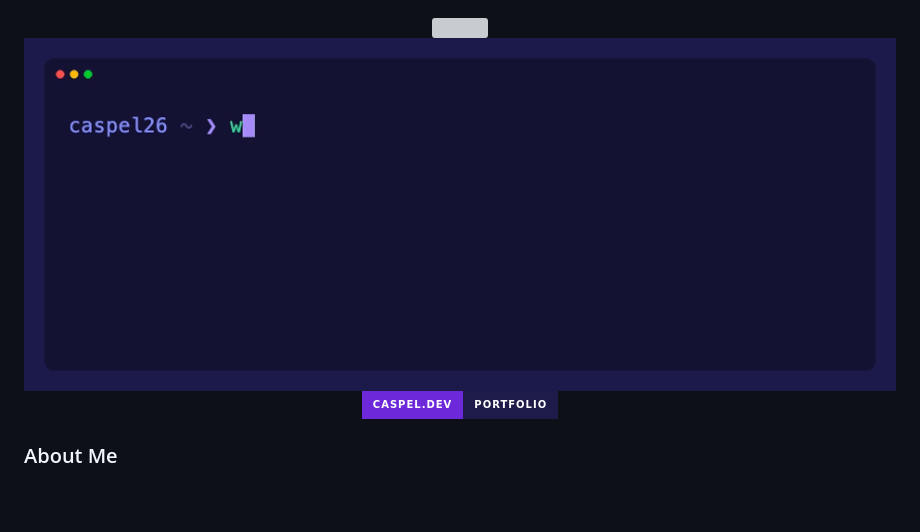
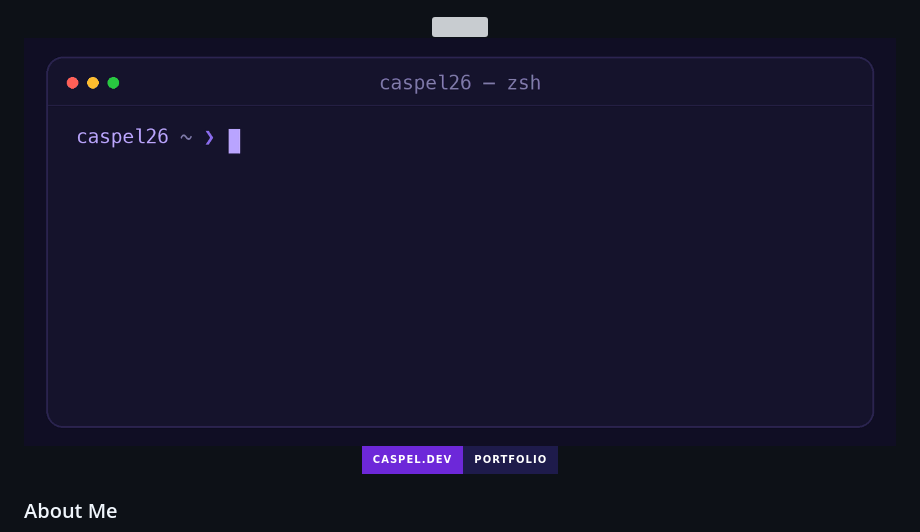
Before and after one commit to caspel26/caspel26, a Markdown page: README.md, the part around the change. Drawn GitHub-style; pictures changed too: assets/terminal.gif; badges without logos; blank space fills up the shorter version; grey boxes are pictures that could not be loaded.

Commit message:
docs(readme): redraw the header terminal with the current projects
Co-Authored-By: Claude Sonnet 5.5 <noreply@anthropic.com>

```diff
--- a/README.md
+++ b/README.md
@@ -2,7 +2,7 @@
 
 <img src="https://capsule-render.vercel.app/api?type=waving&color=0:1e1b4b,50:6d28d9,100:c4b5fd&height=220&section=header&text=Hi%2C%20I'm%20Giuseppe%20%F0%9F%91%8B&fontSize=42&fontColor=ffffff&animation=fadeIn&fontAlignY=38&desc=Software%20Engineer%20%40%20Namirial%20Group&descAlignY=55&descSize=18" width="100%"/>
 
-<img src="assets/terminal.gif" alt="Terminal session: whoami, cat about.txt, ls projects/" width="100%" />
+<img src="assets/terminal.gif?v=2" alt="Terminal session: whoami, cat about.txt, ls projects/ listing hinoki, django-ninja-aio-crud, goninja, shimwire and lilac-nights" width="100%" />
 
 <a href="https://caspel.dev"><img src="https://img.shields.io/badge/caspel.dev-portfolio-1E1B4B?style=for-the-badge&labelColor=6D28D9" alt="Portfolio" /></a>
 
```
